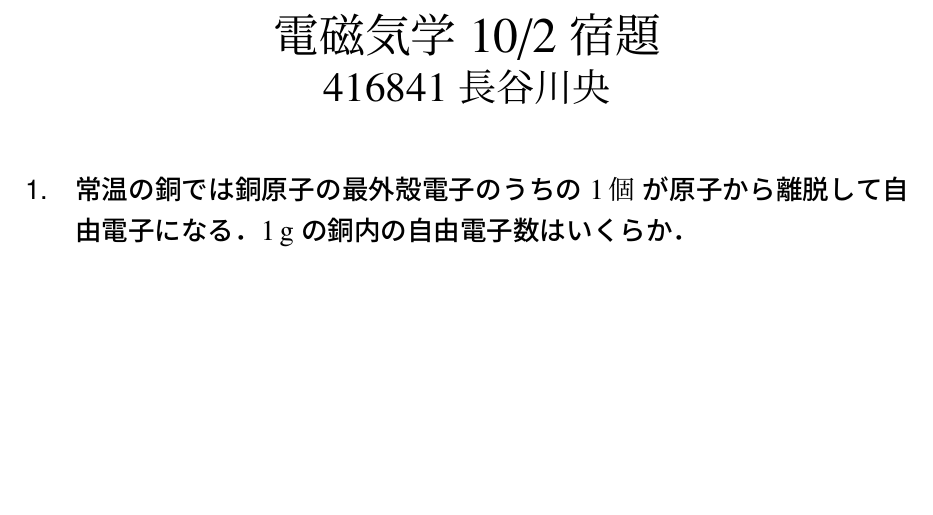
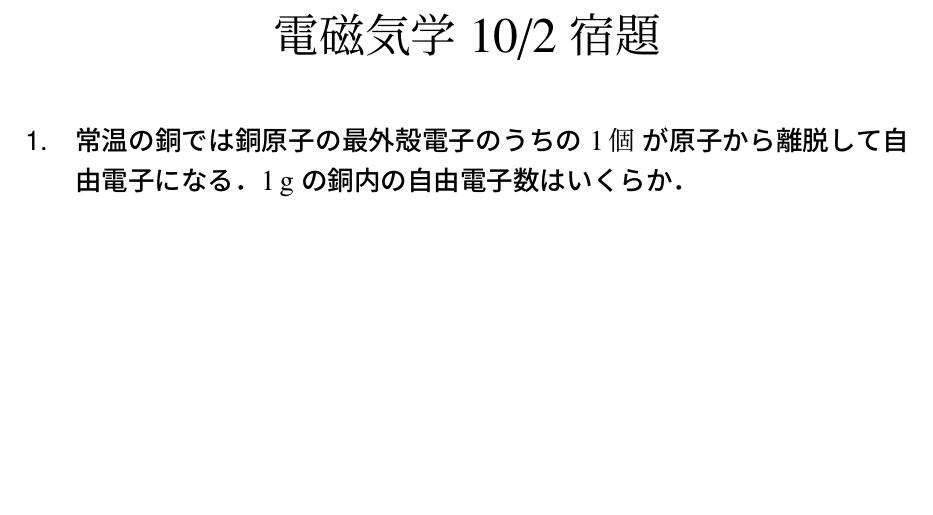
Before and after one commit to mkakh/Denjiki, a LaTeX problem sheet (hw1.tex): part of the page, cut so that both start at the same text. Compiled offline with pLaTeX and dvipdfmx.

Commit message:
Update hw1

```diff
--- a/hw1.tex
+++ b/hw1.tex
@@ -17,7 +17,7 @@
 
 \begin{center}
     \begin{LARGE}
-        {\huge 電磁気学 10/2 宿題}\vspace{0.2em}\\ 416841 長谷川央
+        {\huge 電磁気学 10/2 宿題}
     \end{LARGE}
 \end{center}
 
```
Also changed, not shown: hw1.pdf.
